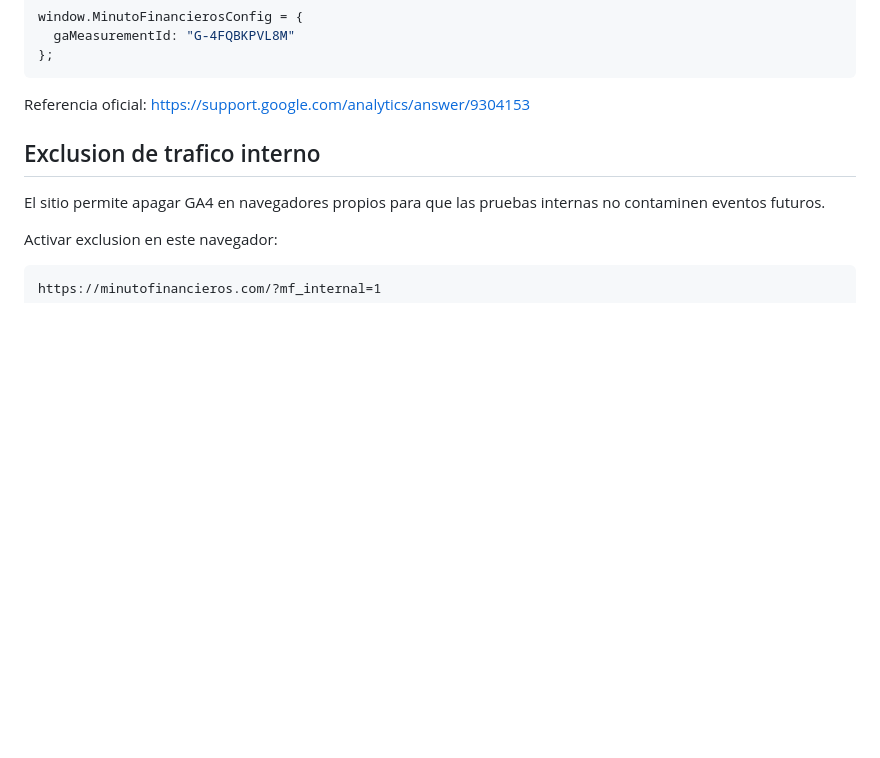
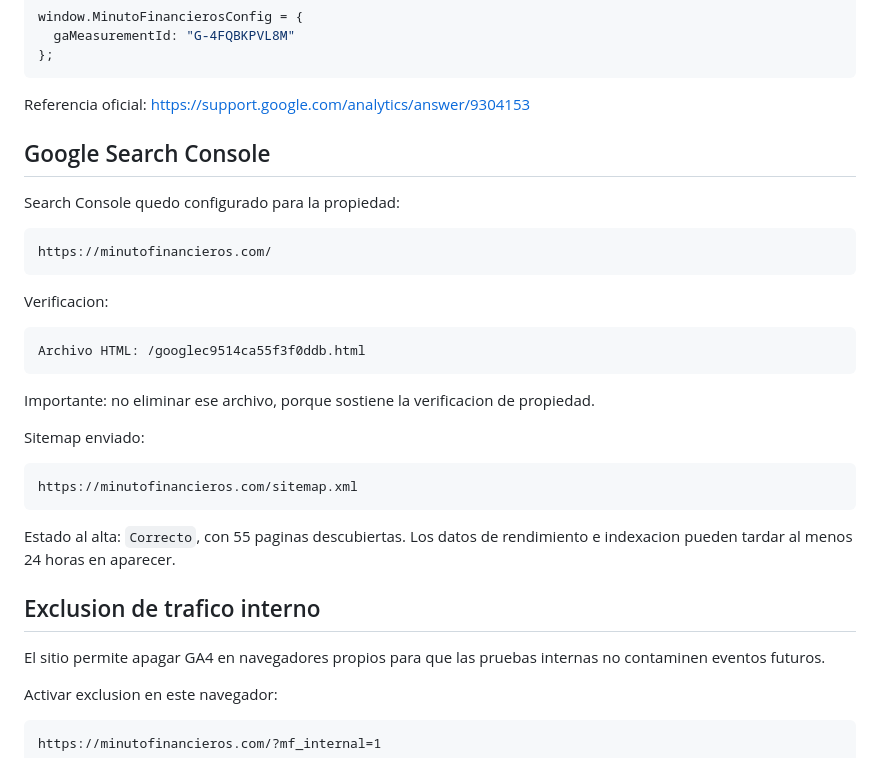
Before and after one commit to financialinvestorbot-dot/minutofinancieros-web, a Markdown page: README-marketing.md, the part around the change. Drawn GitHub-style; blank space fills up the shorter version.

Commit message:
Document Search Console setup

````diff
--- a/README-marketing.md
+++ b/README-marketing.md
@@ -26,6 +26,30 @@ window.MinutoFinancierosConfig = {
 ```
 
 Referencia oficial: https://support.google.com/analytics/answer/9304153
+
+## Google Search Console
+
+Search Console quedo configurado para la propiedad:
+
+```text
+https://minutofinancieros.com/
+```
+
+Verificacion:
+
+```text
+Archivo HTML: /googlec9514ca55f3f0ddb.html
+```
+
+Importante: no eliminar ese archivo, porque sostiene la verificacion de propiedad.
+
+Sitemap enviado:
+
+```text
+https://minutofinancieros.com/sitemap.xml
+```
+
+Estado al alta: `Correcto`, con 55 paginas descubiertas. Los datos de rendimiento e indexacion pueden tardar al menos 24 horas en aparecer.
 
 ## Exclusion de trafico interno
 
````
